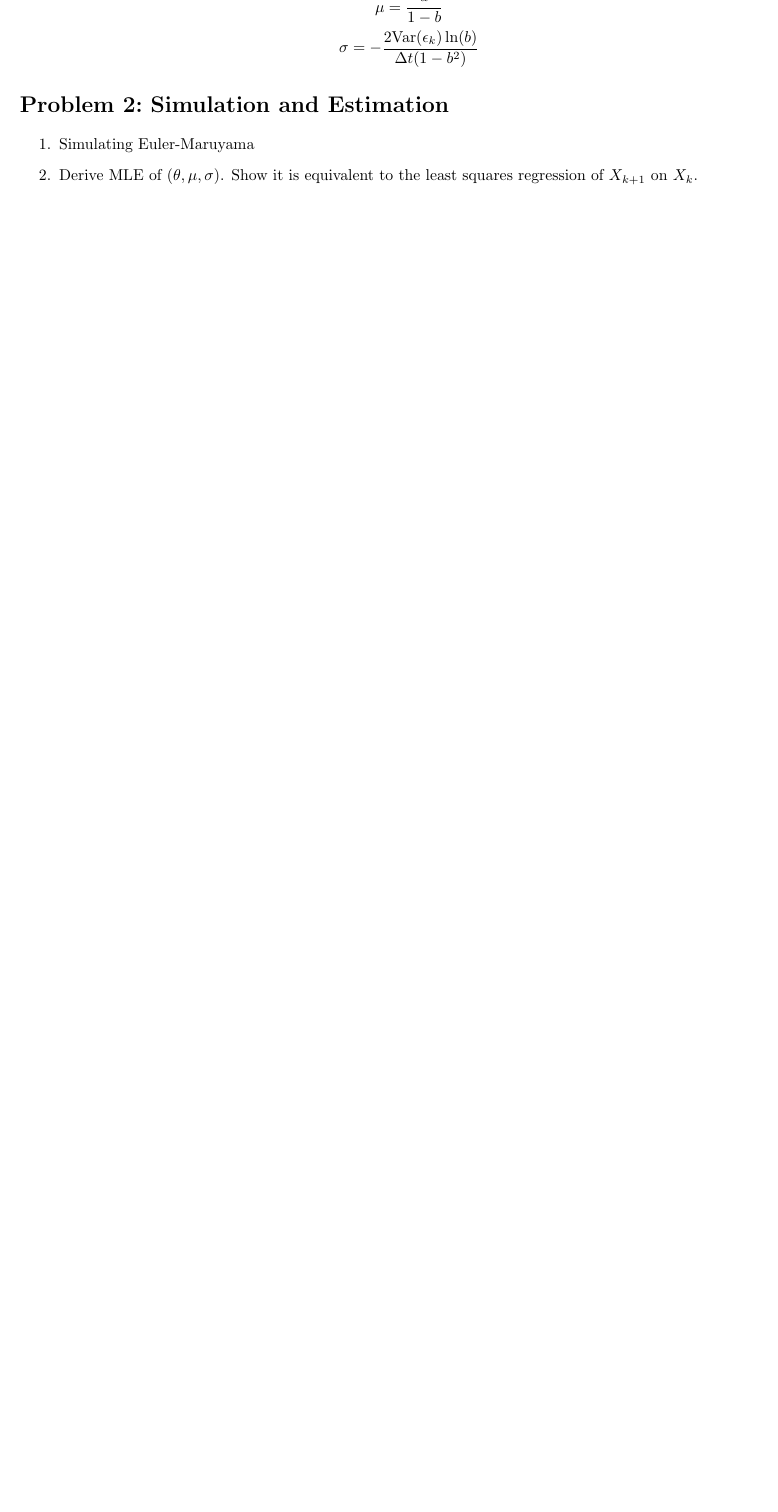
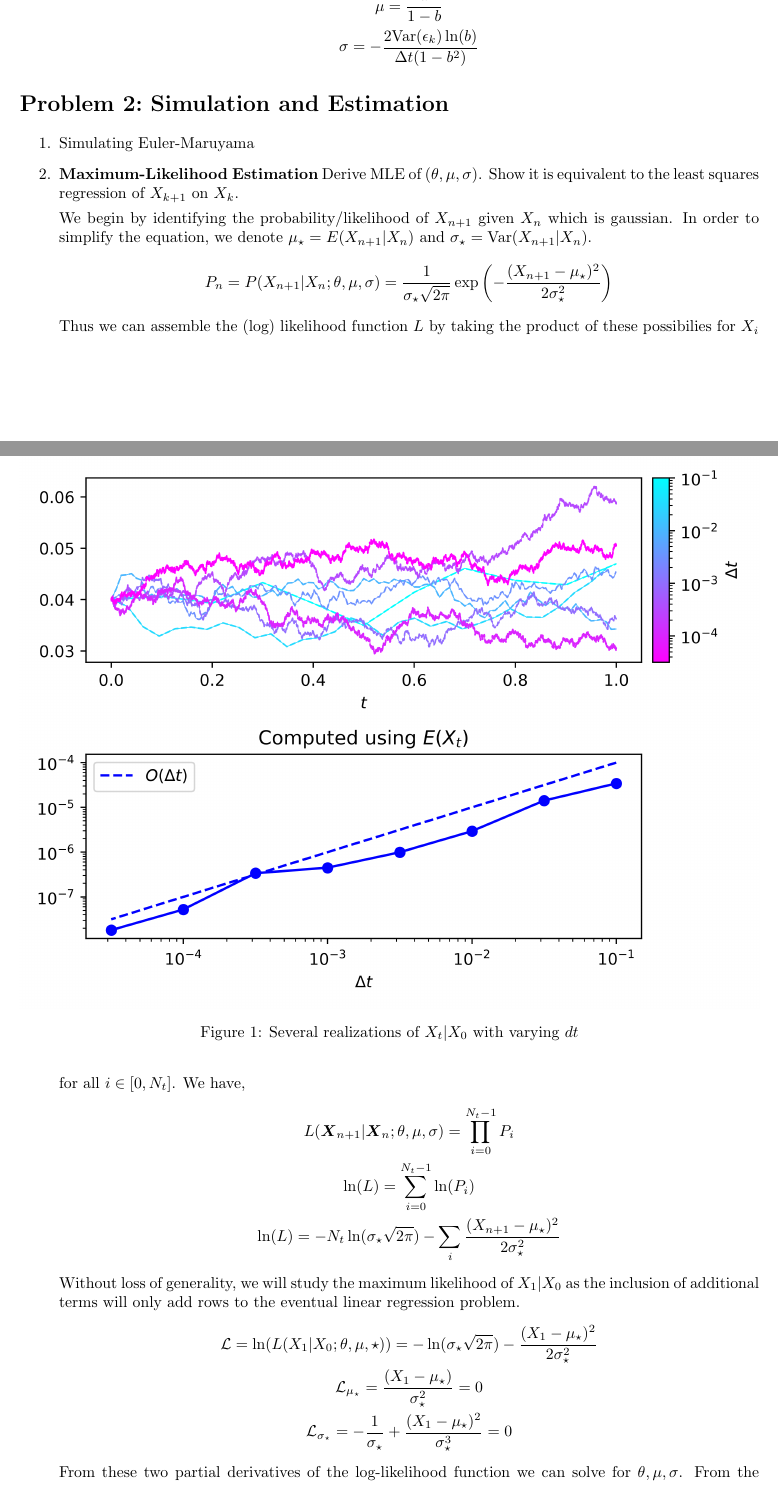
Before and after one commit to dbuhl8/StatArb, a LaTeX document (latex/report.tex): part of page 2 of 2 before the commit and two parts of pages 2 and 3 of 4 after it, the two joined at a grey line, cut so that both start at the same text, the shorter picture padded with empty space. Compiled offline with pdfLaTeX.

Commit message:
updated report

```diff
--- a/latex/report.tex
+++ b/latex/report.tex
@@ -206,6 +208,59 @@
 \section{Simulation and Estimation}
     \begin{enumerate}
         \item Simulating Euler-Maruyama
+            \begin{figure}[t]
+                \centering
+                \includegraphics[width=\textwidth]{../python/problem2.png}
+                \caption{Several realizations of $X_t | X_0$ with varying $dt$}
+            \end{figure}
 
-        \item Derive MLE of $(\theta, \mu, \sigma)$. Show it is equivalent to
+        \item \textbf{Maximum-Likelihood Estimation}
+        Derive MLE of $(\theta, \mu, \sigma)$. Show it is equivalent to
         the least squares regression of $X_{k+1}$ on $X_{k}$.
+
+        We begin by identifying the probability/likelihood of $X_{n+1}$ given
+        $X_{n}$ which is gaussian. In order to simplify the equation, we denote $\mu_{\star} =
+        E(X_{n+1} | X_n)$ and $\sigma_{\star} = \Var(X_{n+1} | X_n)$.
+        \begin{gather*}
+            P_n = P(X_{n+1} | X_{n}; \theta, \mu, \sigma) =
+            \frac{1}{\sigma_{\star}\sqrt{2\pi}}\exp\left(-\frac{(X_{n+1} -
+            \mu_{\star})^2}{2\sigma_{\star}^2}\right)
+        \end{gather*}
+        Thus we can assemble the (log) likelihood function $L$ by taking the product
+        of these possibilies for $X_i$ for all $i \in [0, N_t]$. We have,
+        \begin{gather*}
+            L(\bs{X}_{n+1} | \bs{X}_{n}; \theta, \mu, \sigma) =
+            \prod_{i=0}^{N_t-1}P_i
+            \\
+            \ln(L) = \sum_{i=0}^{N_t -1} \ln(P_i)
+            \\
+            \ln(L) = -N_t\ln(\sigma_{\star}\sqrt{2\pi}) - \sum_{i}
+            \frac{(X_{n+1} -
+            \mu_{\star})^2}{2\sigma_{\star}^2}
+        \end{gather*}
+        Without loss of generality, we will study the maximum likelihood of
+        $X_1|X_0$ as the inclusion of additional terms will only add rows to the
+        eventual linear regression problem.
+        \begin{gather*}
+            \mathcal{L} = \ln(L(X_1|X_0;\theta, \mu, \star)) =
+            -\ln(\sigma_{\star}\sqrt{2\pi}) -
+            \frac{(X_{1} -
+            \mu_{\star})^2}{2\sigma_{\star}^2}
+            \\
+            \mathcal{L}_{\mu_{\star}} = \frac{(X_1 -
+            \mu_{\star})}{\sigma_{\star}^2} = 0
+            \\
+            \mathcal{L}_{\sigma_{\star}} = -\frac{1}{\sigma_{\star}} +
+            \frac{(X_1 - \mu_{\star})^2}{\sigma_{\star}^3} = 0
+        \end{gather*}
+        From these two partial derivatives of the log-likelihood function we
+        can solve for $\theta, \mu, \sigma$. From the partial
+        $\mathcal{L}_{\mu_{\star}}$, we find
+        \begin{gather*}
+            \frac{(X_1 -
+            \mu_{\star})}{\sigma_{\star}^2} = 0
+            \\
+            X_1 - \mu - (X_0 - \mu) e^{-\Delta t \theta} = 0
+            \\
+            X_1 = X_0e^{-\Delta t \theta} - \mu(1 - e^{\Delta t \theta})
+        \end{gather*}
```
Also changed, not shown: latex/report.pdf, latex/report.tex (56 more changed lines), 6 other files.
